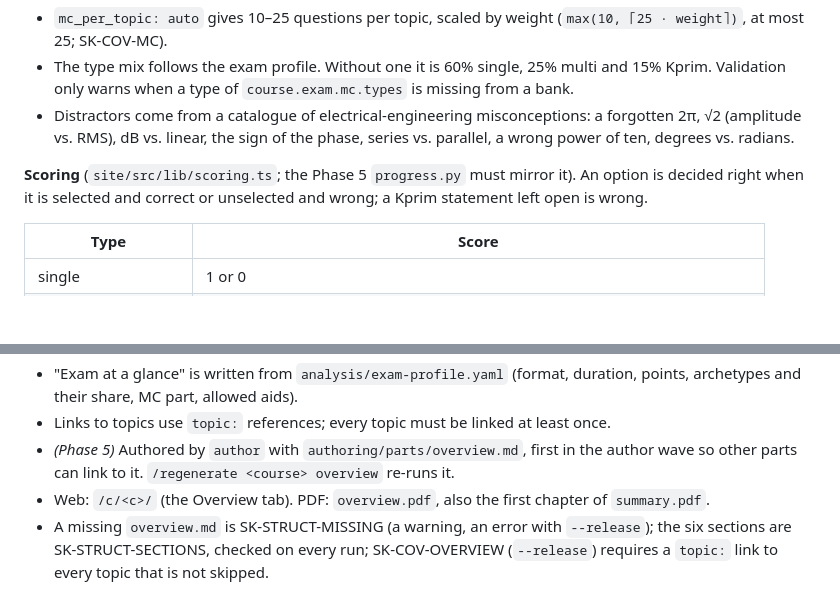
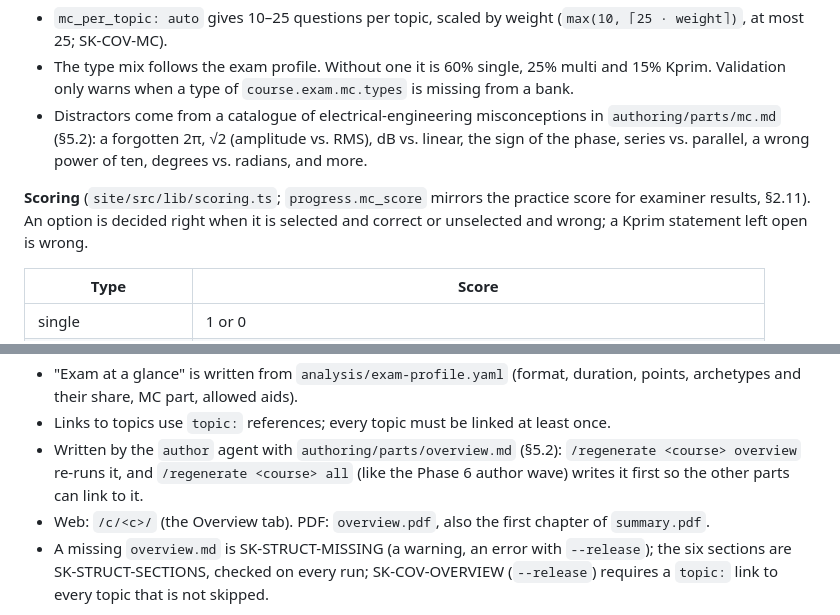
Before and after one commit to SemperParatusGithub/study-kit, a Markdown page: docs/architecture.md, 2 parts joined by grey strips. Rendered like a GitHub page; blank space fills up the shorter version.

Commit message:
docs(spec): point the content schema at the authoring skill

```diff
--- a/docs/architecture.md
+++ b/docs/architecture.md
@@ -496,9 +496,12 @@ Beurteilen Sie für den RC-Tiefpass:
   (`max(10, ⌈25 · weight⌉)`, at most 25; SK-COV-MC).
 - The type mix follows the exam profile. Without one it is 60% single, 25% multi and 15% Kprim.
   Validation only warns when a type of `course.exam.mc.types` is missing from a bank.
-- Distractors come from a catalogue of electrical-engineering misconceptions: a forgotten 2π, √2 (amplitude vs. RMS), dB vs. linear, the sign of the phase, series vs. parallel, a wrong power of ten, degrees vs. radians.
-
-**Scoring** (`site/src/lib/scoring.ts`; the Phase 5 `progress.py` must mirror it). An option is
+- Distractors come from a catalogue of electrical-engineering misconceptions in
+  `authoring/parts/mc.md` (§5.2): a forgotten 2π, √2 (amplitude vs. RMS), dB vs. linear, the
+  sign of the phase, series vs. parallel, a wrong power of ten, degrees vs. radians, and more.
+
+**Scoring** (`site/src/lib/scoring.ts`; `progress.mc_score` mirrors the practice score for
+examiner results, §2.11). An option is
 decided right when it is selected and correct or unselected and wrong; a Kprim statement
 left open is wrong.
 
@@ -861,8 +864,9 @@ title: Überblick
 - "Exam at a glance" is written from `analysis/exam-profile.yaml` (format, duration, points,
   archetypes and their share, MC part, allowed aids).
 - Links to topics use `topic:` references; every topic must be linked at least once.
-- *(Phase 5)* Authored by `author` with `authoring/parts/overview.md`, first in the author
-  wave so other parts can link to it. `/regenerate <course> overview` re-runs it.
+- Written by the `author` agent with `authoring/parts/overview.md` (§5.2):
+  `/regenerate <course> overview` re-runs it, and `/regenerate <course> all` (like the
+  Phase 6 author wave) writes it first so the other parts can link to it.
 - Web: `/c/<c>/` (the Overview tab). PDF: `overview.pdf`, also the first chapter of
   `summary.pdf`.
 - A missing `overview.md` is SK-STRUCT-MISSING (a warning, an error with `--release`); the
```
